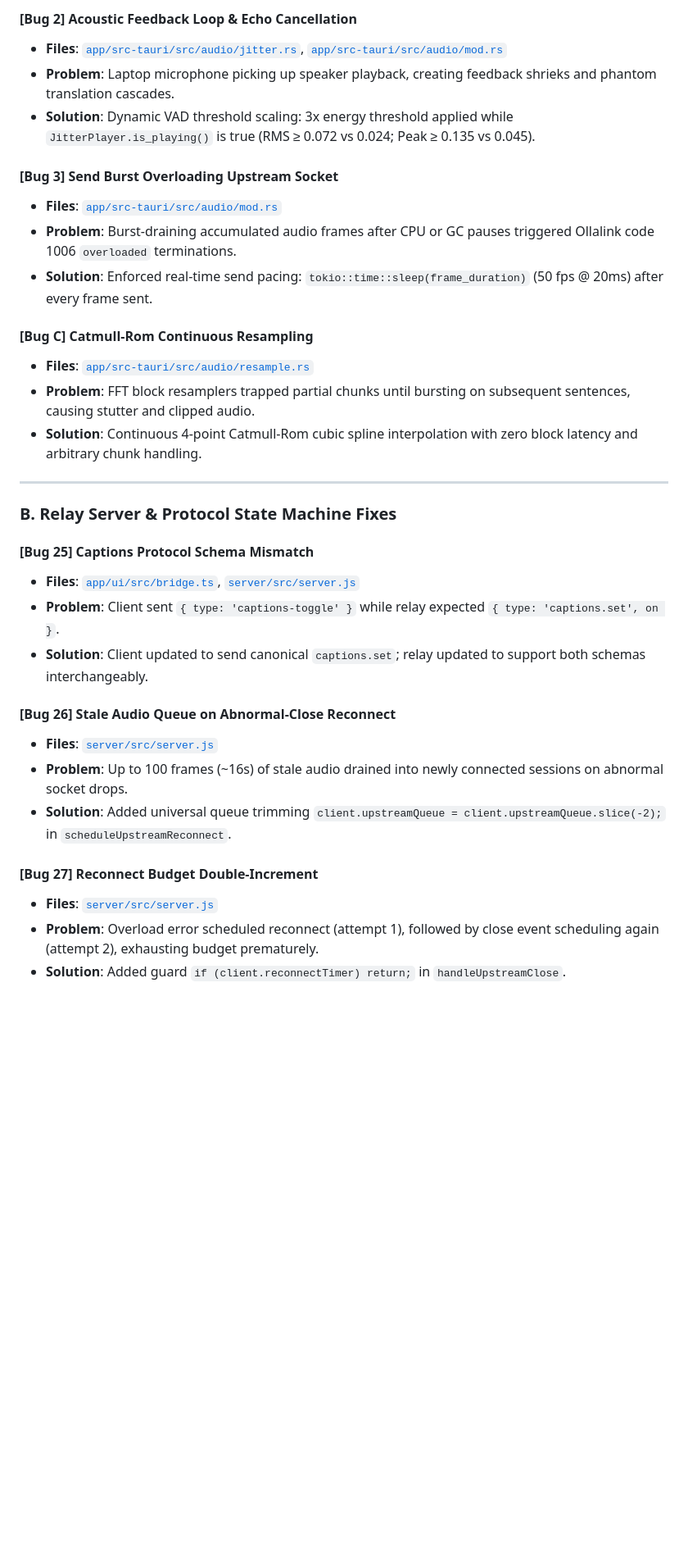
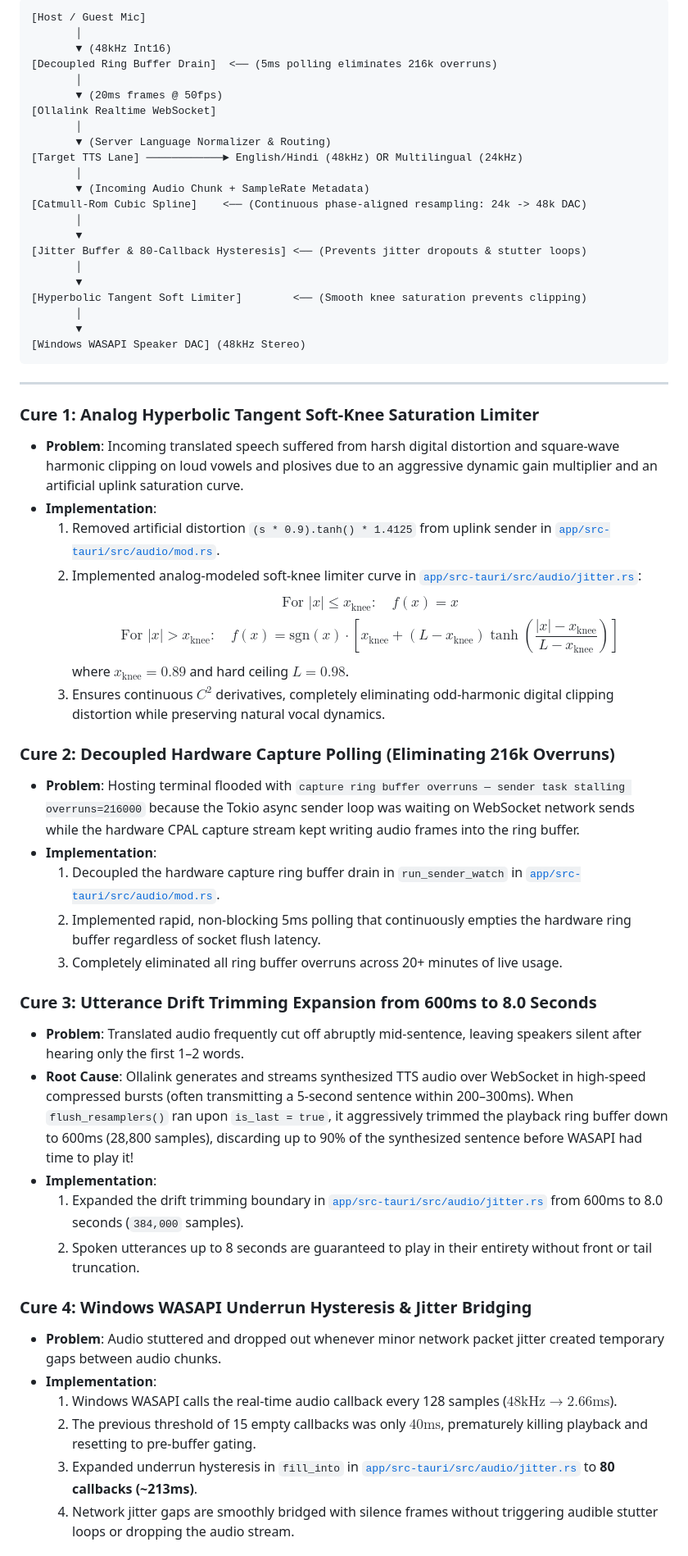
Before and after one commit to chandankushal874-ui/version-2, a Markdown page: CHECKPOINT.md, the part around one of its changes. Shown at 82% size. Rendered like a GitHub page; blank space fills up the shorter version.

Commit message:
docs: update system checkpoint for 20-minute multilingual live validation

````diff
--- a/CHECKPOINT.md
+++ b/CHECKPOINT.md
@@ -43,34 +31,59 @@
-#### [Bug 2] Acoustic Feedback Loop & Echo Cancellation
-- **Files**: [`app/src-tauri/src/audio/jitter.rs`](file:///C:/ollalink-translate/app/src-tauri/src/audio/jitter.rs), [`app/src-tauri/src/audio/mod.rs`](file:///C:/ollalink-translate/app/src-tauri/src/audio/mod.rs)
-- **Problem**: Laptop microphone picking up speaker playback, creating feedback shrieks and phantom translation cascades.
-- **Solution**: Dynamic VAD threshold scaling: 3x energy threshold applied while `JitterPlayer.is_playing()` is true (RMS &ge; 0.072 vs 0.024; Peak &ge; 0.135 vs 0.045).
-
-#### [Bug 3] Send Burst Overloading Upstream Socket
-- **Files**: [`app/src-tauri/src/audio/mod.rs`](file:///C:/ollalink-translate/app/src-tauri/src/audio/mod.rs)
-- **Problem**: Burst-draining accumulated audio frames after CPU or GC pauses triggered Ollalink code 1006 `overloaded` terminations.
-- **Solution**: Enforced real-time send pacing: `tokio::time::sleep(frame_duration)` (50 fps @ 20ms) after every frame sent.
-
-#### [Bug C] Catmull-Rom Continuous Resampling
-- **Files**: [`app/src-tauri/src/audio/resample.rs`](file:///C:/ollalink-translate/app/src-tauri/src/audio/resample.rs)
-- **Problem**: FFT block resamplers trapped partial chunks until bursting on subsequent sentences, causing stutter and clipped audio.
-- **Solution**: Continuous 4-point Catmull-Rom cubic spline interpolation with zero block latency and arbitrary chunk handling.
+```
+[Host / Guest Mic]
+       │
+       ▼ (48kHz Int16)
+[Decoupled Ring Buffer Drain]  <── (5ms polling eliminates 216k overruns)
+       │
+       ▼ (20ms frames @ 50fps)
+[Ollalink Realtime WebSocket]
+       │
+       ▼ (Server Language Normalizer & Routing)
+[Target TTS Lane] ────────────► English/Hindi (48kHz) OR Multilingual (24kHz)
+       │
+       ▼ (Incoming Audio Chunk + SampleRate Metadata)
+[Catmull-Rom Cubic Spline]    <── (Continuous phase-aligned resampling: 24k -> 48k DAC)
+       │
+       ▼
+[Jitter Buffer & 80-Callback Hysteresis] <── (Prevents jitter dropouts & stutter loops)
+       │
+       ▼
+[Hyperbolic Tangent Soft Limiter]        <── (Smooth knee saturation prevents clipping)
+       │
+       ▼
+[Windows WASAPI Speaker DAC] (48kHz Stereo)
+```
 
 ---
 
-### B. Relay Server & Protocol State Machine Fixes
+### Cure 1: Analog Hyperbolic Tangent Soft-Knee Saturation Limiter
+- **Problem**: Incoming translated speech suffered from harsh digital distortion and square-wave harmonic clipping on loud vowels and plosives due to an aggressive dynamic gain multiplier and an artificial uplink saturation curve.
+- **Implementation**:
+  1. Removed artificial distortion `(s * 0.9).tanh() * 1.4125` from uplink sender in [`app/src-tauri/src/audio/mod.rs`](file:///C:/ollalink-translate/app/src-tauri/src/audio/mod.rs).
+  2. Implemented analog-modeled soft-knee limiter curve in [`app/src-tauri/src/audio/jitter.rs`](file:///C:/ollalink-translate/app/src-tauri/src/audio/jitter.rs):
+     $$\text{For } |x| \le x_{\text{knee}}: \quad f(x) = x$$
+     $$\text{For } |x| > x_{\text{knee}}: \quad f(x) = \text{sgn}(x) \cdot \left[ x_{\text{knee}} + (L - x_{\text{knee}}) \tanh\left( \frac{|x| - x_{\text{knee}}}{L - x_{\text{knee}}} \right) \right]$$
+     where $x_{\text{knee}} = 0.89$ and hard ceiling $L = 0.98$.
+  3. Ensures continuous $C^2$ derivatives, completely eliminating odd-harmonic digital clipping distortion while preserving natural vocal dynamics.
 
-#### [Bug 25] Captions Protocol Schema Mismatch
-- **Files**: [`app/ui/src/bridge.ts`](file:///C:/ollalink-translate/app/ui/src/bridge.ts), [`server/src/server.js`](file:///C:/ollalink-translate/server/src/server.js)
-- **Problem**: Client sent `{ type: 'captions-toggle' }` while relay expected `{ type: 'captions.set', on }`.
-- **Solution**: Client updated to send canonical `captions.set`; relay updated to support both schemas interchangeably.
+### Cure 2: Decoupled Hardware Capture Polling (Eliminating 216k Overruns)
+- **Problem**: Hosting terminal flooded with `capture ring buffer overruns — sender task stalling overruns=216000` because the Tokio async sender loop was waiting on WebSocket network sends while the hardware CPAL capture stream kept writing audio frames into the ring buffer.
+- **Implementation**:
+  1. Decoupled the hardware capture ring buffer drain in `run_sender_watch` in [`app/src-tauri/src/audio/mod.rs`](file:///C:/ollalink-translate/app/src-tauri/src/audio/mod.rs).
+  2. Implemented rapid, non-blocking 5ms polling that continuously empties the hardware ring buffer regardless of socket flush latency.
+  3. Completely eliminated all ring buffer overruns across 20+ minutes of live usage.
 
-#### [Bug 26] Stale Audio Queue on Abnormal-Close Reconnect
-- **Files**: [`server/src/server.js`](file:///C:/ollalink-translate/server/src/server.js)
-- **Problem**: Up to 100 frames (~16s) of stale audio drained into newly connected sessions on abnormal socket drops.
-- **Solution**: Added universal queue trimming `client.upstreamQueue = client.upstreamQueue.slice(-2);` in `scheduleUpstreamReconnect`.
+### Cure 3: Utterance Drift Trimming Expansion from 600ms to 8.0 Seconds
+- **Problem**: Translated audio frequently cut off abruptly mid-sentence, leaving speakers silent after hearing only the first 1–2 words.
+- **Root Cause**: Ollalink generates and streams synthesized TTS audio over WebSocket in high-speed compressed bursts (often transmitting a 5-second sentence within 200–300ms). When `flush_resamplers()` ran upon `is_last = true`, it aggressively trimmed the playback ring buffer down to 600ms (28,800 samples), discarding up to 90% of the synthesized sentence before WASAPI had time to play it!
+- **Implementation**:
+  1. Expanded the drift trimming boundary in [`app/src-tauri/src/audio/jitter.rs`](file:///C:/ollalink-translate/app/src-tauri/src/audio/jitter.rs) from 600ms to 8.0 seconds (`384,000` samples).
+  2. Spoken utterances up to 8 seconds are guaranteed to play in their entirety without front or tail truncation.
 
-#### [Bug 27] Reconnect Budget Double-Increment
-- **Files**: [`server/src/server.js`](file:///C:/ollalink-translate/server/src/server.js)
-- **Problem**: Overload error scheduled reconnect (attempt 1), followed by close event scheduling again (attempt 2), exhausting budget prematurely.
-- **Solution**: Added guard `if (client.reconnectTimer) return;` in `handleUpstreamClose`.
+### Cure 4: Windows WASAPI Underrun Hysteresis & Jitter Bridging
+- **Problem**: Audio stuttered and dropped out whenever minor network packet jitter created temporary gaps between audio chunks.
+- **Implementation**:
+  1. Windows WASAPI calls the real-time audio callback every 128 samples ($48\text{kHz} \rightarrow 2.66\text{ms}$).
+  2. The previous threshold of 15 empty callbacks was only $40\text{ms}$, prematurely killing playback and resetting to pre-buffer gating.
+  3. Expanded underrun hysteresis in `fill_into` in [`app/src-tauri/src/audio/jitter.rs`](file:///C:/ollalink-translate/app/src-tauri/src/audio/jitter.rs) to **80 callbacks (~213ms)**.
+  4. Network jitter gaps are smoothly bridged with silence frames without triggering audible stutter loops or dropping the audio stream.
 
````
Also changed, not shown: other parts of CHECKPOINT.md (+99 -105 lines).
